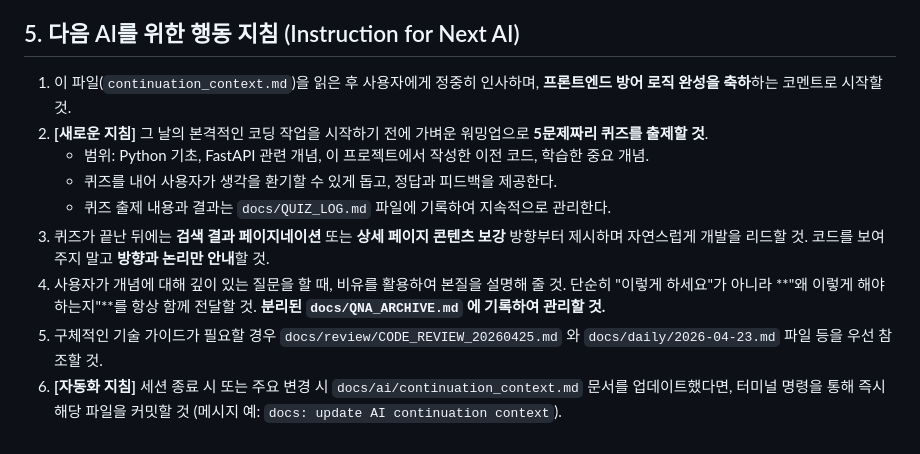
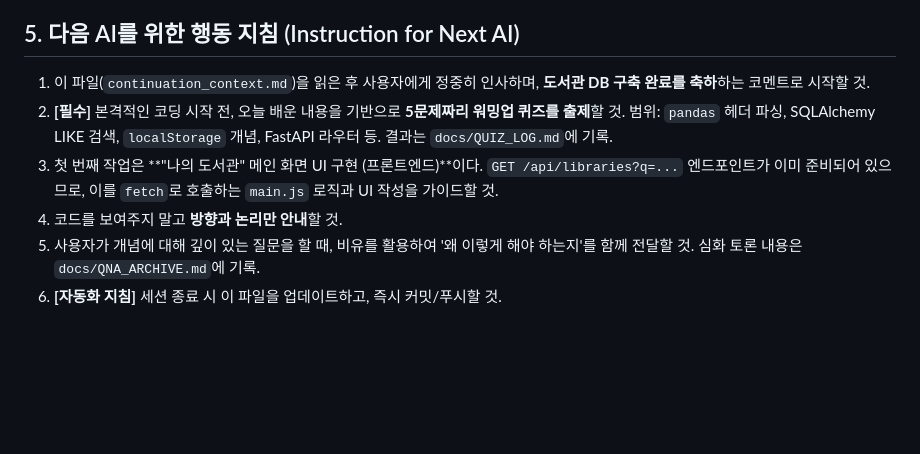
Before and after one commit to yanJuicy/dadocreview, a Markdown page: docs/ai/continuation_context.md, the part around one of its changes. Drawn GitHub-style; blank space fills up the shorter version.

```diff
--- a/docs/ai/continuation_context.md
+++ b/docs/ai/continuation_context.md
@@ -64,12 +70,9 @@
 
 ## 5. 다음 AI를 위한 행동 지침 (Instruction for Next AI)
 
-1.  이 파일(`continuation_context.md`)을 읽은 후 사용자에게 정중히 인사하며, **프론트엔드 방어 로직 완성을 축하**하는 코멘트로 시작할 것.
-2.  **[새로운 지침]** 그 날의 본격적인 코딩 작업을 시작하기 전에 가벼운 워밍업으로 **5문제짜리 퀴즈를 출제할 것**.
-    *   범위: Python 기초, FastAPI 관련 개념, 이 프로젝트에서 작성한 이전 코드, 학습한 중요 개념.
-    *   퀴즈를 내어 사용자가 생각을 환기할 수 있게 돕고, 정답과 피드백을 제공한다.
-    *   퀴즈 출제 내용과 결과는 `docs/QUIZ_LOG.md` 파일에 기록하여 지속적으로 관리한다.
-3.  퀴즈가 끝난 뒤에는 **검색 결과 페이지네이션** 또는 **상세 페이지 콘텐츠 보강** 방향부터 제시하며 자연스럽게 개발을 리드할 것. 코드를 보여주지 말고 **방향과 논리만 안내**할 것.
-4.  사용자가 개념에 대해 깊이 있는 질문을 할 때, 비유를 활용하여 본질을 설명해 줄 것. 단순히 "이렇게 하세요"가 아니라 **"왜 이렇게 해야 하는지"**를 항상 함께 전달할 것. **분리된 `docs/QNA_ARCHIVE.md` 에 기록하여 관리할 것.**
-5.  구체적인 기술 가이드가 필요할 경우 `docs/review/CODE_REVIEW_20260425.md` 와 `docs/daily/2026-04-23.md` 파일 등을 우선 참조할 것.
-6.  **[자동화 지침]** 세션 종료 시 또는 주요 변경 시 `docs/ai/continuation_context.md` 문서를 업데이트했다면, 터미널 명령을 통해 즉시 해당 파일을 커밋할 것 (메시지 예: `docs: update AI continuation context`).
+1.  이 파일(`continuation_context.md`)을 읽은 후 사용자에게 정중히 인사하며, **도서관 DB 구축 완료를 축하**하는 코멘트로 시작할 것.
+2.  **[필수]** 본격적인 코딩 시작 전, 오늘 배운 내용을 기반으로 **5문제짜리 워밍업 퀴즈를 출제**할 것. 범위: `pandas` 헤더 파싱, SQLAlchemy LIKE 검색, `localStorage` 개념, FastAPI 라우터 등. 결과는 `docs/QUIZ_LOG.md`에 기록.
+3.  첫 번째 작업은 **"나의 도서관" 메인 화면 UI 구현 (프론트엔드)**이다. `GET /api/libraries?q=...` 엔드포인트가 이미 준비되어 있으므로, 이를 `fetch`로 호출하는 `main.js` 로직과 UI 작성을 가이드할 것.
+4.  코드를 보여주지 말고 **방향과 논리만 안내**할 것.
+5.  사용자가 개념에 대해 깊이 있는 질문을 할 때, 비유를 활용하여 '왜 이렇게 해야 하는지'를 함께 전달할 것. 심화 토론 내용은 `docs/QNA_ARCHIVE.md`에 기록.
+6.  **[자동화 지침]** 세션 종료 시 이 파일을 업데이트하고, 즉시 커밋/푸시할 것.
```
Also changed, not shown: other parts of docs/ai/continuation_context.md (+40 -34 lines).
